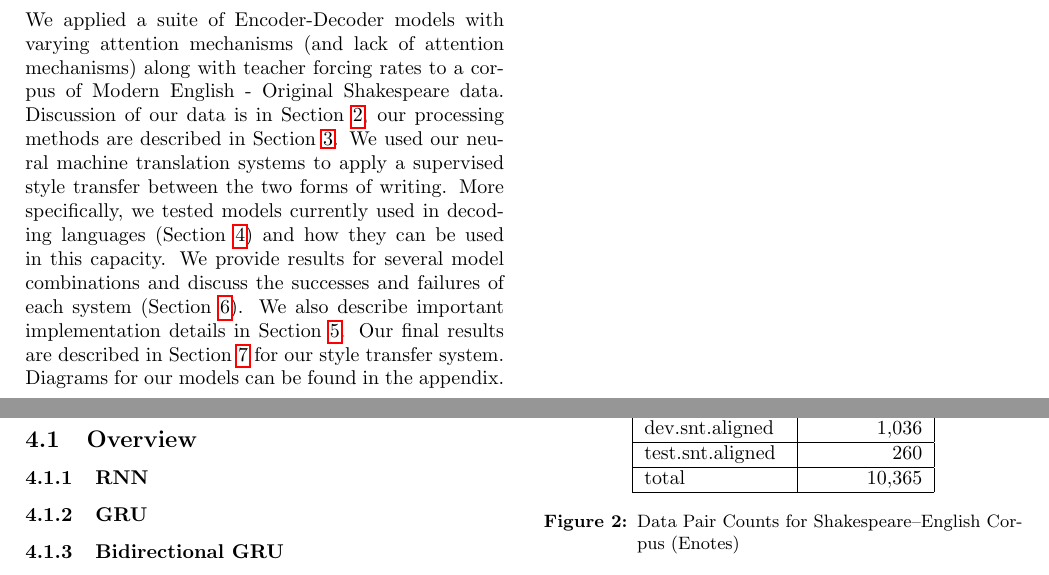
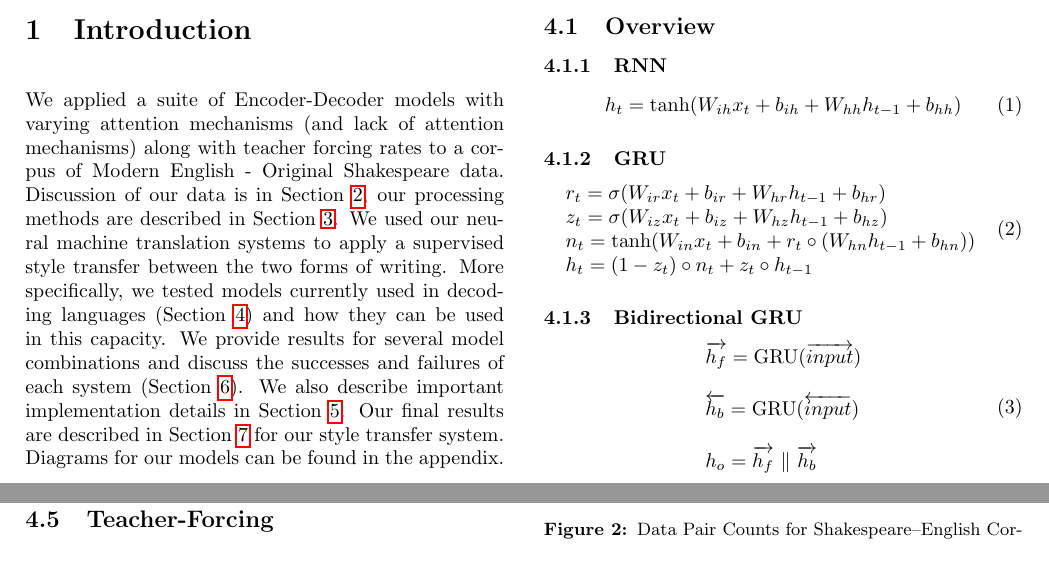
Before and after one commit to nextBillyonair/DLProject, a LaTeX paper (final/final_report.tex): two parts of pages 1 and 2 of 9, joined at a grey line, cut so that both start at the same text. Compiled offline with pdfLaTeX.

Commit message:
Add equations for RNN layers

```diff
--- a/final/final_report.tex
+++ b/final/final_report.tex
@@ -140,8 +140,33 @@ Diagrams for our models can be found in the appendix.
 \label{sec:models}
 \subsection{Overview}
 \subsubsection{RNN}
+\begin{equation}
+  \label{eq:rnn}
+  h_t = \tanh(W_{ih} x_t + b_{ih}  +  W_{hh} h_{t-1} + b_{hh})
+\end{equation}
 \subsubsection{GRU}
+\begin{equation}
+  \label{eq:gru}
+  \begin{split}\begin{array}{ll}
+    r_t = \sigma(W_{ir} x_t + b_{ir} + W_{hr} h_{t-1} + b_{hr}) \\
+    z_t = \sigma(W_{iz} x_t + b_{iz} + W_{hz} h_{t-1} + b_{hz}) \\
+    n_t = \tanh(W_{in} x_t + b_{in} + r_t \circ (W_{hn} h_{t-1}+ b_{hn})) \\
+    h_t = (1 - z_t) \circ n_t + z_t \circ h_{t-1} \\
+  \end{array}\end{split}
+\end{equation}
 \subsubsection{Bidirectional GRU}
+\begin{equation}
+  \label{eq:bidirectional}
+  \begin{split}
+    \begin{array}{ll}
+      \overrightarrow{h_f} = \operatorname{GRU}(\overrightarrow{input})\\
+      \\
+      \overleftarrow{h_b} = \operatorname{GRU}(\overleftarrow{input})\\
+      \\
+      h_o = \overrightarrow{h_f} \,\,\Vert \,\, \overrightarrow{h_b}\\
+    \end{array}
+  \end{split}
+\end{equation}
 \subsection{Encoders}
 \subsection{Decoders}
 \subsection{Attention}
```
Also changed, not shown: final/final_report.pdf, final/final_report.tex (10 more changed lines).
